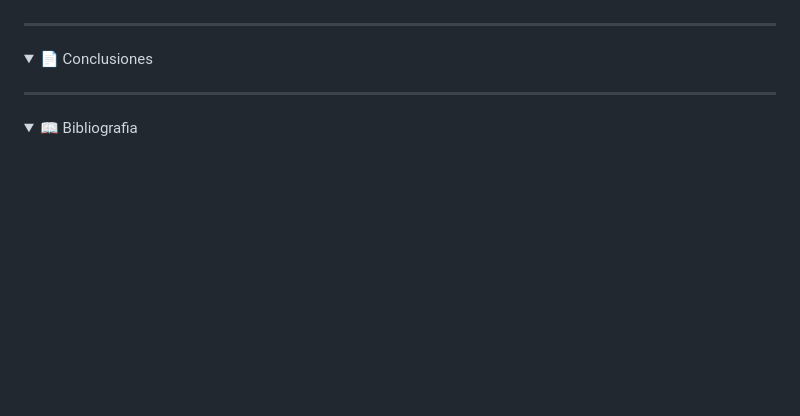
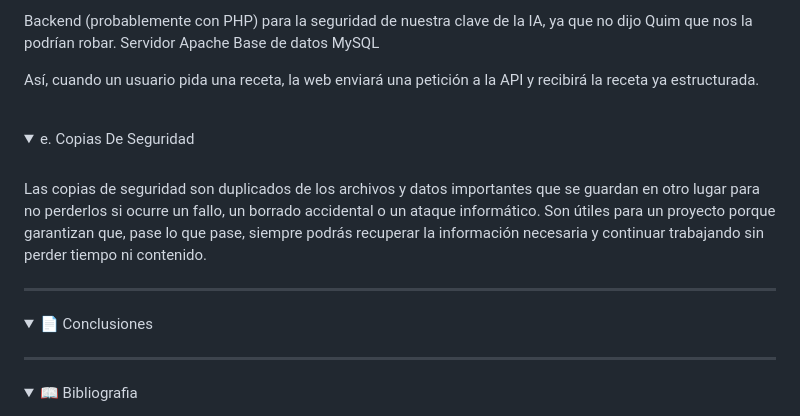
Before and after one commit to valalj88/Web-de-recetas-con-buscador-inteligente, a Markdown page: README.md, the part around one of its changes. Drawn GitHub-style; folded sections open; blank space fills up the shorter version.

```diff
--- a/README.md
+++ b/README.md
@@ -1164,3 +1235,19 @@ Las copias de seguridad son duplicados de los archivos y datos importantes que s
+Backend (probablemente con PHP) para la seguridad de nuestra clave de la IA, ya que no dijo Quim que nos la podrían robar.
+Servidor Apache
+Base de datos MySQL
+
+Así, cuando un usuario pida una receta, la web enviará una petición a la API y recibirá la receta ya estructurada.
+
+</details>
+
+<br>
+
+<details>
+  <summary>e. Copias De Seguridad</summary>
+<br>
+Las copias de seguridad son duplicados de los archivos y datos importantes que se guardan en otro lugar para no perderlos si ocurre un fallo, un borrado accidental o un ataque informático. Son útiles para un proyecto porque garantizan que, pase lo que pase, siempre podrás recuperar la información necesaria y continuar trabajando sin perder tiempo ni contenido.
+</details>
+
 </details>
 
 ---
```
Also changed, not shown: other parts of README.md (+71 -0 lines).
